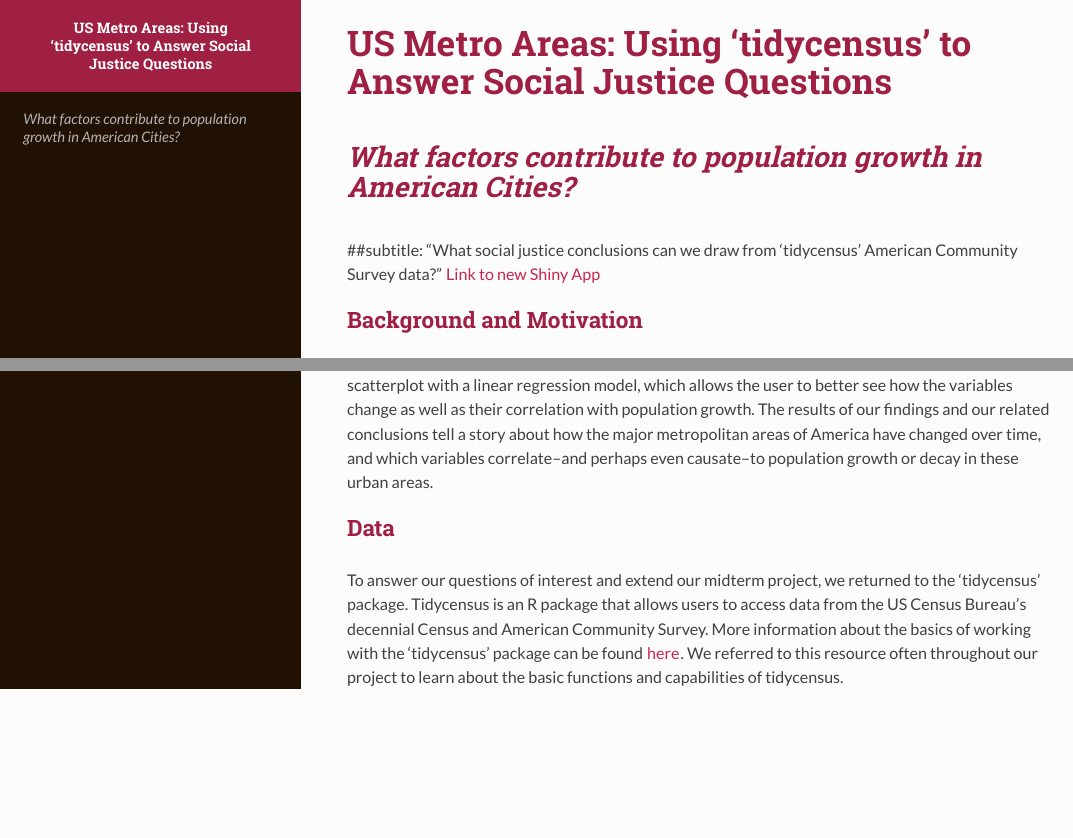
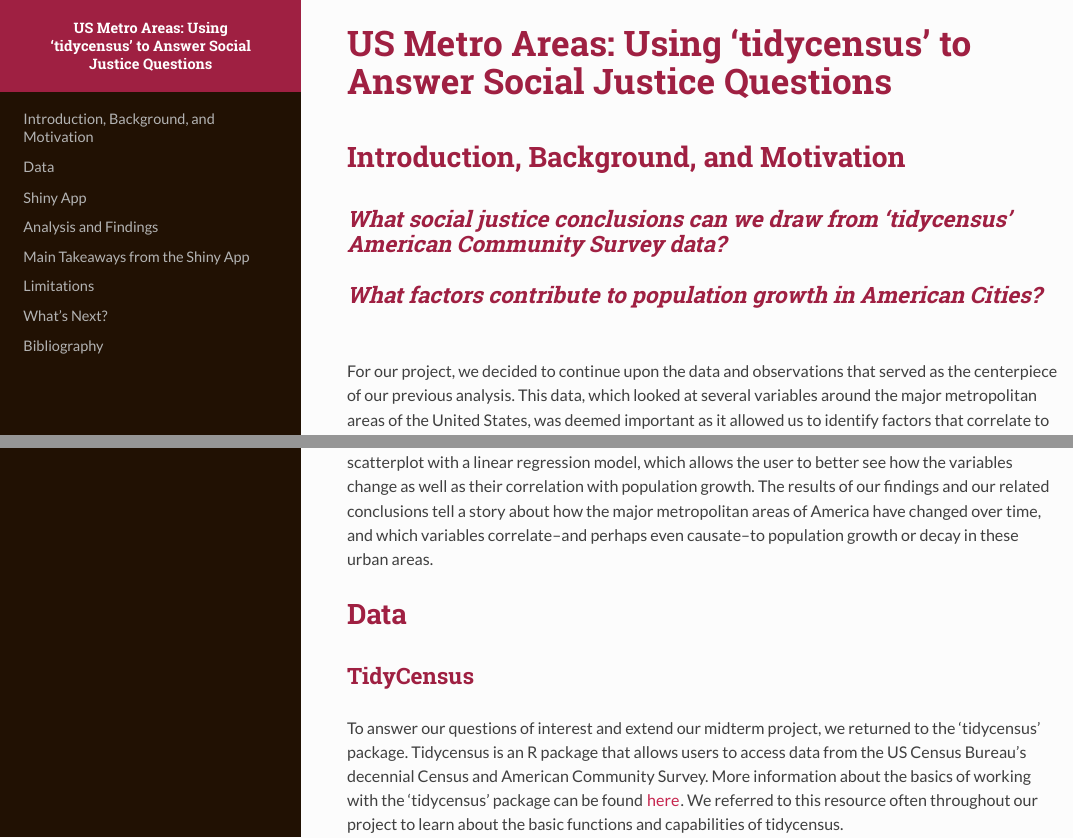
Before and after one commit to stat231-f20/Blog-Data-For-Good, an R Markdown document (index.Rmd): the page in a window 1100 px wide, from its top, and a second part further down, joined at a grey line. The pictures show the output file index.html that the author committed with the source, opened offline.

Commit message:
starting to clean up organization

````diff
--- a/index.Rmd
+++ b/index.Rmd
@@ -19,18 +19,16 @@ library(tidycensus)
 
 ```
 
-# *What factors contribute to population growth in American Cities?*
-##subtitle: "What social justice conclusions can we draw from 'tidycensus' American Community Survey data?"
-[Link to new Shiny App](https://sjenkins23.shinyapps.io/Metro_Areas/?_ga=2.21772920.2139815388.1605468268-618769786.1599849958)
-
-## Background and Motivation
-
+# Introduction, Background, and Motivation
+## *What social justice conclusions can we draw from 'tidycensus' American Community Survey data?*
+## *What factors contribute to population growth in American Cities?*
 
 
 For our project, we decided to continue upon the data and observations that served as the centerpiece of our previous analysis. This data, which looked at several variables around the major metropolitan areas of the United States, was deemed important as it allowed us to identify factors that correlate to a change in population in the higher populated areas in the country. While our last work had more of a spotlight on the variables we noticed, and how each variable presented itself throughout the various regions of the country, this iteration has more of a focus on how the variables we chose to examine have changed over time. We analyzed the data and visualized it using both a geographical map, which allows the user to easily navigate and select variables of interest across an annual basis, and a scatterplot with a linear regression model, which allows the user to better see how the variables change as well as their correlation with population growth. The results of our findings and our related conclusions tell a story about how the major metropolitan areas of America have changed over time, and which variables correlate--and perhaps even causate--to population growth or decay in these urban areas.
 
 
-## Data
+# Data
+## TidyCensus
 
 To answer our questions of interest and extend our midterm project, we returned to the ‘tidycensus’ package. Tidycensus is an R package that allows users to access data from the US Census Bureau’s decennial Census and American Community Survey. More information about the basics of working with the ‘tidycensus’ package can be found [here](https://walker-data.com/tidycensus/index.html). We referred to this resource often throughout our project to learn about the basic functions and capabilities of tidycensus.
 
````
Also changed, not shown: index.html, index.Rmd (15 more changed lines).
